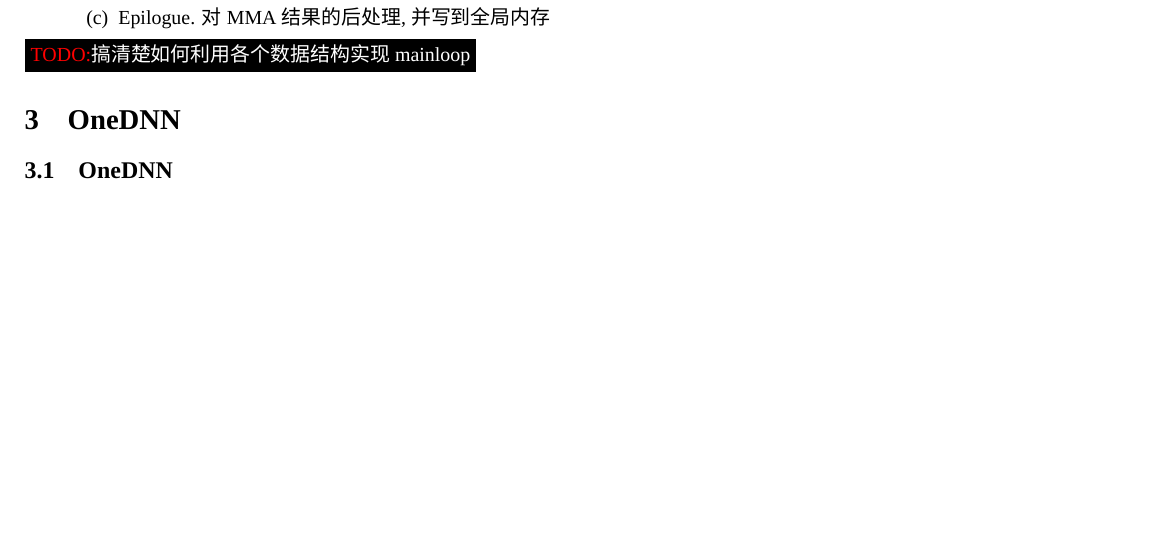
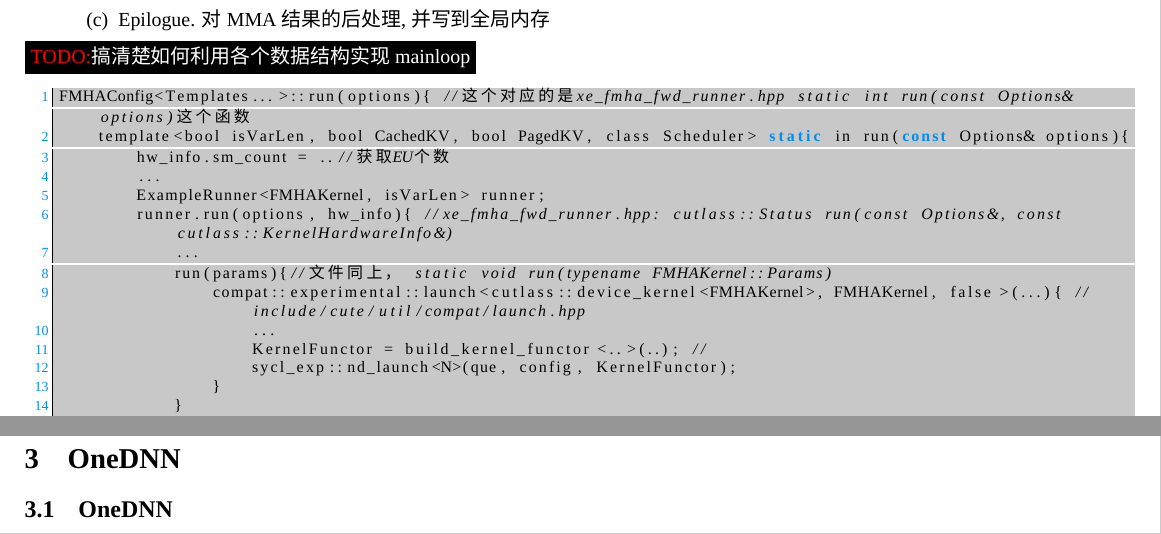
Before and after one commit to thegreatchaos/osa, a LaTeX document (doc/man.tex, which reads doc/tla.tex): part of page 3 of 4 before the commit and two parts of pages 3 and 4 of 4 after it, the two joined at a grey line, cut so that both start at the same text, the shorter picture padded with empty space. Compiled offline with XeLaTeX; a missing font is replaced by an installed copy or a similar font.

Commit message:
WIP: rampup the sycl-tla

```diff
--- a/doc/tla.tex
+++ b/doc/tla.tex
@@ -41,3 +41,24 @@ Fragment //寄存器级
 	\end{enumerate}
 \end{enumerate}
 \todo{搞清楚如何利用各个数据结构实现mainloop}
+
+
+\begin{lstlisting}[language=c]
+FMHAConfig<Templates...>::run(options){ //这个对应的是xe_fmha_fwd_runner.hpp static int run(const Options& options)这个函数
+    template<bool isVarLen, bool CachedKV, bool PagedKV, class Scheduler> static in run(const Options& options){
+	hw_info.sm_count = ..//获取EU个数
+	...
+	ExampleRunner<FMHAKernel, isVarLen> runner;
+	runner.run(options, hw_info){ //xe_fmha_fwd_runner.hpp: cutlass::Status run(const Options&, const cutlass::KernelHardwareInfo&)
+	    ...
+	    run(params){//文件同上， static void run(typename FMHAKernel::Params)
+		compat::experimental::launch<cutlass::device_kernel<FMHAKernel>, FMHAKernel, false>(...){ //include/cute/util/compat/launch.hpp
+		    ...
+		    KernelFunctor = build_kernel_functor<..>(..); //
+		    sycl_exp::nd_launch<N>(que, config, KernelFunctor);
+		}
+	    }
+	}
+    }
+}
+\end{lstlisting}
```
Also changed, not shown: 1 other file.
